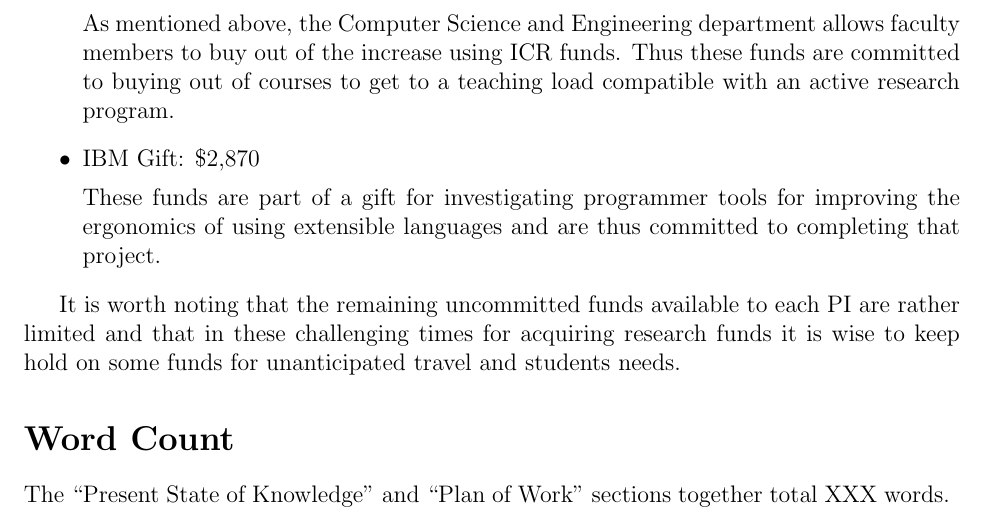
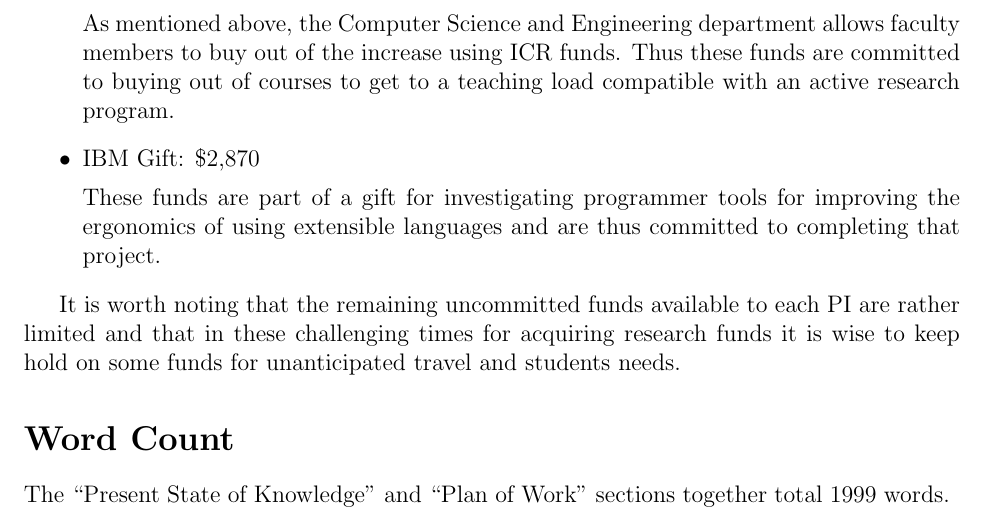
Before and after one commit to gnadathur97/gia-spring-2026, a LaTeX document (proposal.tex, which reads word-count.tex): part of page 6 of 7, cut so that both start at the same text. Compiled offline with pdfLaTeX.

Commit message:
fix my CV, add 1999 to word count

```diff
--- a/word-count.tex
+++ b/word-count.tex
@@ -1,4 +1,4 @@
 \section*{Word Count}
 
 \noindent The ``Present State of Knowledge'' and ``Plan of
-Work'' sections together total XXX words.
+Work'' sections together total 1999 words.
```
Also changed, not shown: van_wyk_cv.tex (+3 -3 lines).
